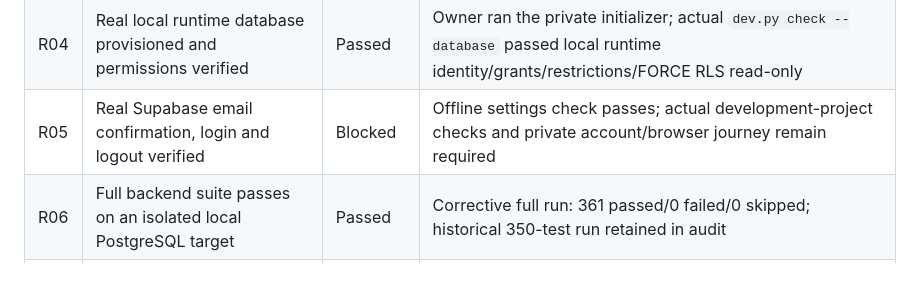
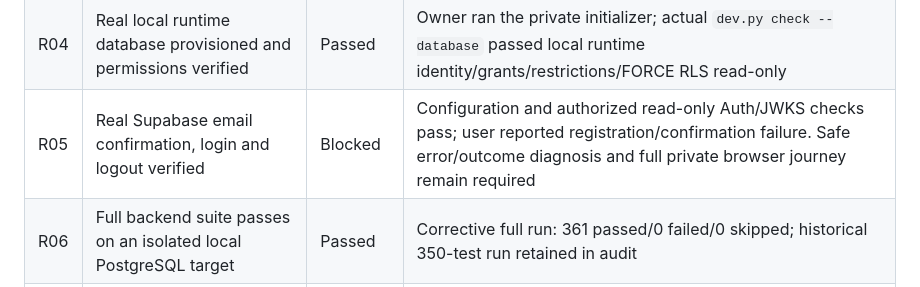
Before and after one commit to sirius287/med-lm-AI, a Markdown page: docs/RELEASE_CHECKLIST.md, the part around the change. GitHub-like rendering.

```diff
--- a/docs/RELEASE_CHECKLIST.md
+++ b/docs/RELEASE_CHECKLIST.md
@@ -16,7 +16,7 @@ evidence and do not substitute for fresh validation.
 | R02 | Safe configuration diagnostics and secret generation tested | Passed | Focused config tests plus real isolated setup smoke |
 | R03 | Guarded local database initialization and migration tooling tested | Passed | New isolated cluster: non-superuser owner migration and restricted runtime login/grants |
 | R04 | Real local runtime database provisioned and permissions verified | Passed | Owner ran the private initializer; actual `dev.py check --database` passed local runtime identity/grants/restrictions/FORCE RLS read-only |
-| R05 | Real Supabase email confirmation, login and logout verified | Blocked | Offline settings check passes; actual development-project checks and private account/browser journey remain required |
+| R05 | Real Supabase email confirmation, login and logout verified | Blocked | Configuration and authorized read-only Auth/JWKS checks pass; user reported registration/confirmation failure. Safe error/outcome diagnosis and full private browser journey remain required |
 | R06 | Full backend suite passes on an isolated local PostgreSQL target | Passed | Corrective full run: 361 passed/0 failed/0 skipped; historical 350-test run retained in audit |
 | R07 | Migration, ownership, RLS, grants and authentication concurrency regressions pass | Passed | Real PostgreSQL suite and separate owner/runtime setup smoke |
 | R08 | Flutter unit/widget regression suite passes | Passed | Fresh 181 passed after preview copy correction |
```
Also changed, not shown: docs/RELEASE_AUDIT.md (+18 -4 lines).
